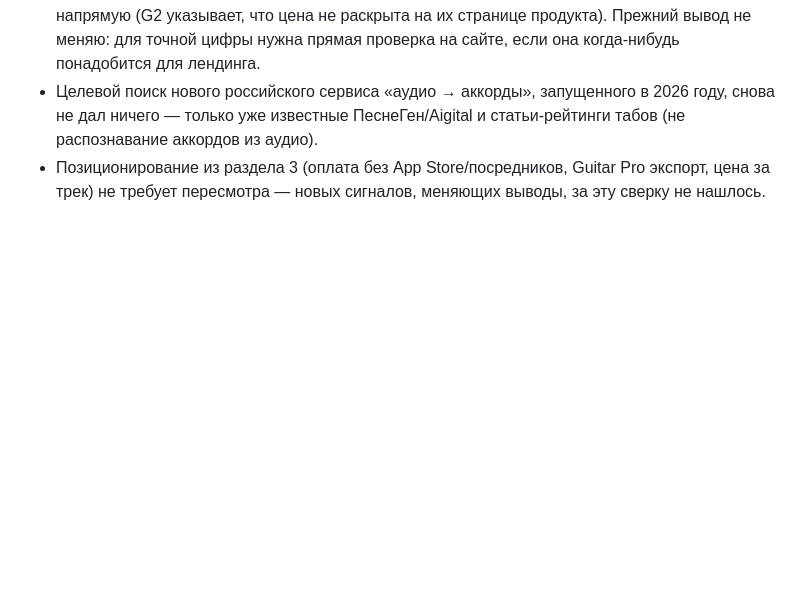
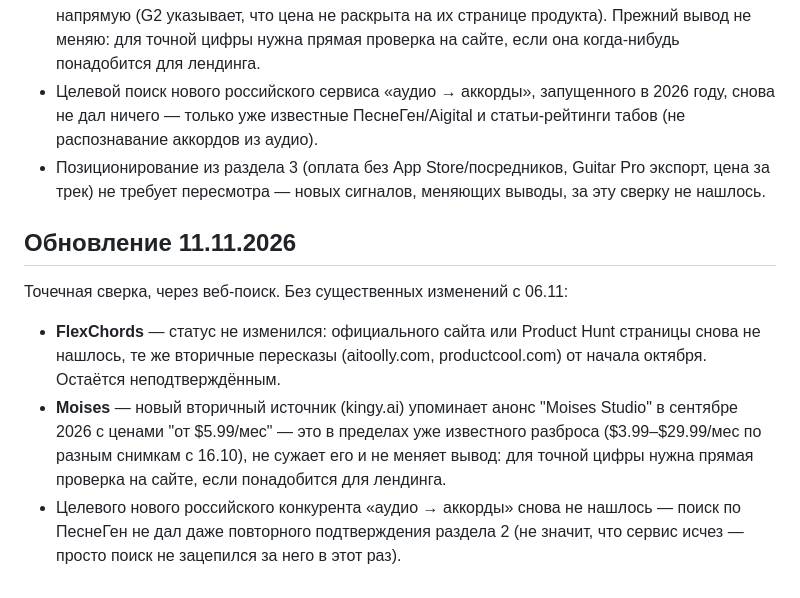
Before and after one commit to AntonSergeevich/midi_to_tab, a Markdown page: docs/competitors.md, the part around the change. Rendered like a GitHub page; blank space fills up the shorter version.

```diff
--- a/docs/competitors.md
+++ b/docs/competitors.md
@@ -422,3 +422,21 @@ NASLUX по функции «аудио → ноты/табы»:
 - Позиционирование из раздела 3 (оплата без App Store/посредников,
   Guitar Pro экспорт, цена за трек) не требует пересмотра — новых
   сигналов, меняющих выводы, за эту сверку не нашлось.
+
+## Обновление 11.11.2026
+
+Точечная сверка, через веб-поиск. Без существенных изменений с 06.11:
+
+- **FlexChords** — статус не изменился: официального сайта или
+  Product Hunt страницы снова не нашлось, те же вторичные пересказы
+  (aitoolly.com, productcool.com) от начала октября. Остаётся
+  неподтверждённым.
+- **Moises** — новый вторичный источник (kingy.ai) упоминает анонс
+  "Moises Studio" в сентябре 2026 с ценами "от $5.99/мес" — это в
+  пределах уже известного разброса ($3.99–$29.99/мес по разным
+  снимкам с 16.10), не сужает его и не меняет вывод: для точной цифры
+  нужна прямая проверка на сайте, если понадобится для лендинга.
+- Целевого нового российского конкурента «аудио → аккорды» снова не
+  нашлось — поиск по ПеснеГен не дал даже повторного подтверждения
+  раздела 2 (не значит, что сервис исчез — просто поиск не зацепился
+  за него в этот раз).
```
Also changed, not shown: docs/findings-2026-11-11-studio-money-paths-closed.md (added, +137 -0 lines).
